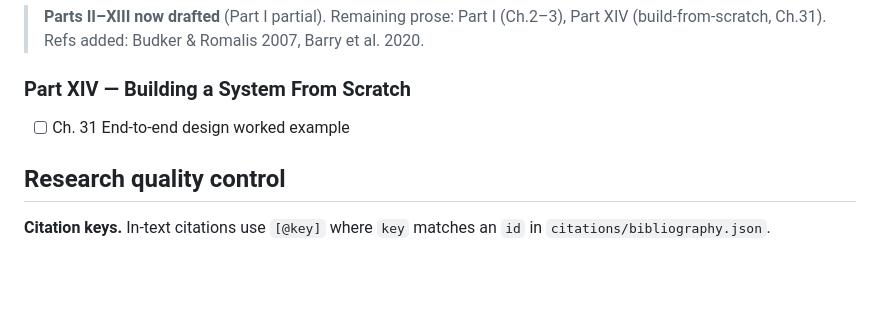
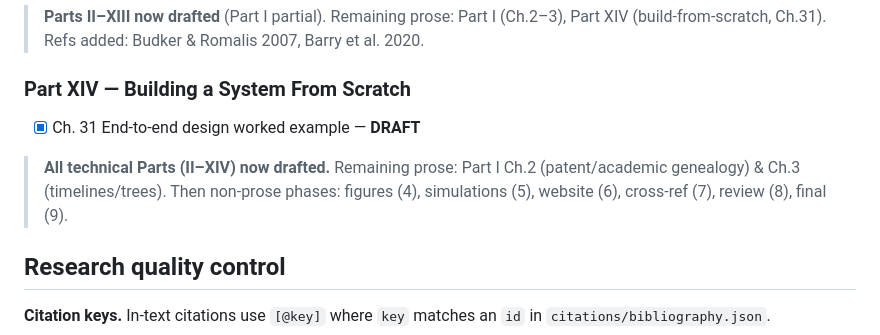
Before and after one commit to neilq1810/emt_study, a Markdown page: ROADMAP.md, the part around the change. Drawn GitHub-style; blank space fills up the shorter version.

```diff
--- a/ROADMAP.md
+++ b/ROADMAP.md
@@ -132,7 +132,11 @@ Each chapter carries a status header: `RESEARCH → DRAFT → REVIEWED → VERIF
 > Barry et al. 2020.
 
 ### Part XIV — Building a System From Scratch
-- [ ] Ch. 31 End-to-end design worked example
+- [x] Ch. 31 End-to-end design worked example — **DRAFT**
+
+> **All technical Parts (II–XIV) now drafted.** Remaining prose: Part I Ch.2
+> (patent/academic genealogy) & Ch.3 (timelines/trees). Then non-prose phases:
+> figures (4), simulations (5), website (6), cross-ref (7), review (8), final (9).
 
 ## Research quality control
 
```
Also changed, not shown: book/part-14-build-from-scratch/31-end-to-end-design.md (added, +214 -0 lines).
